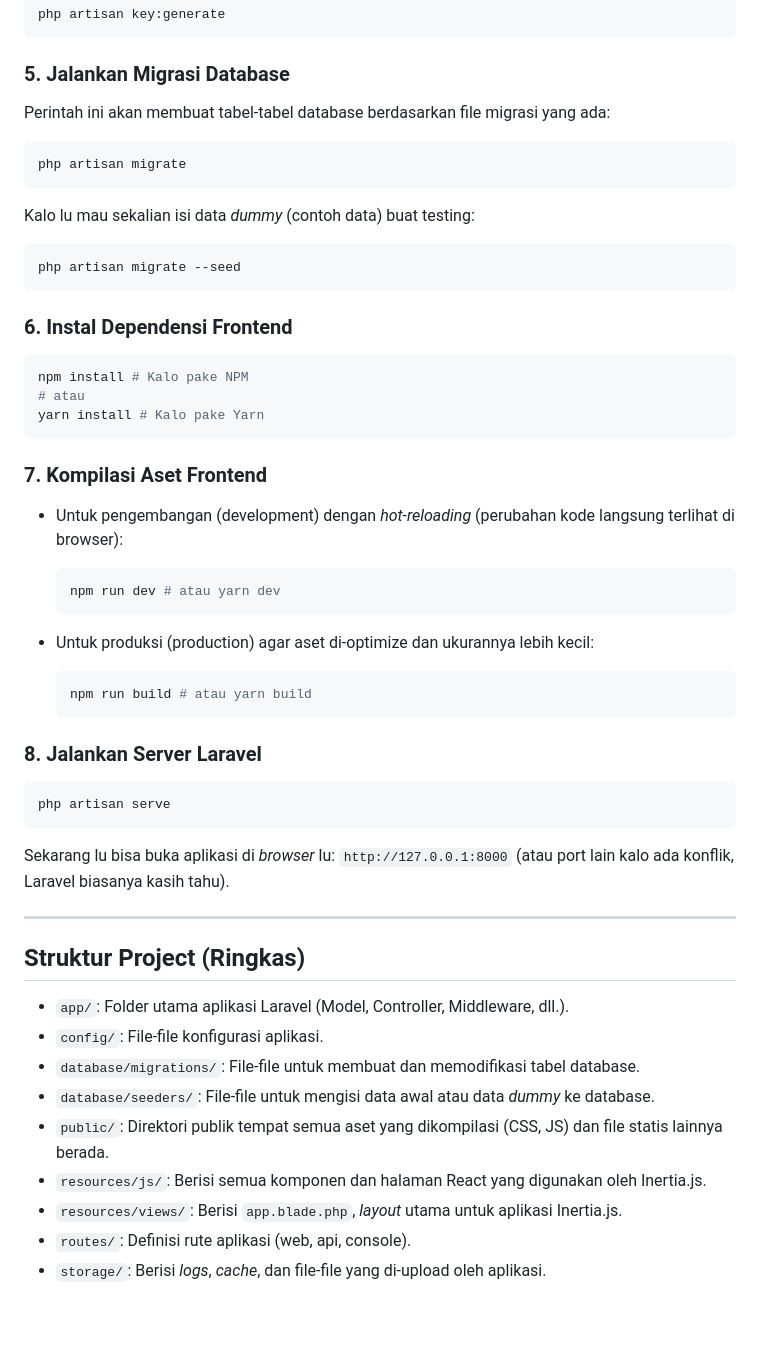
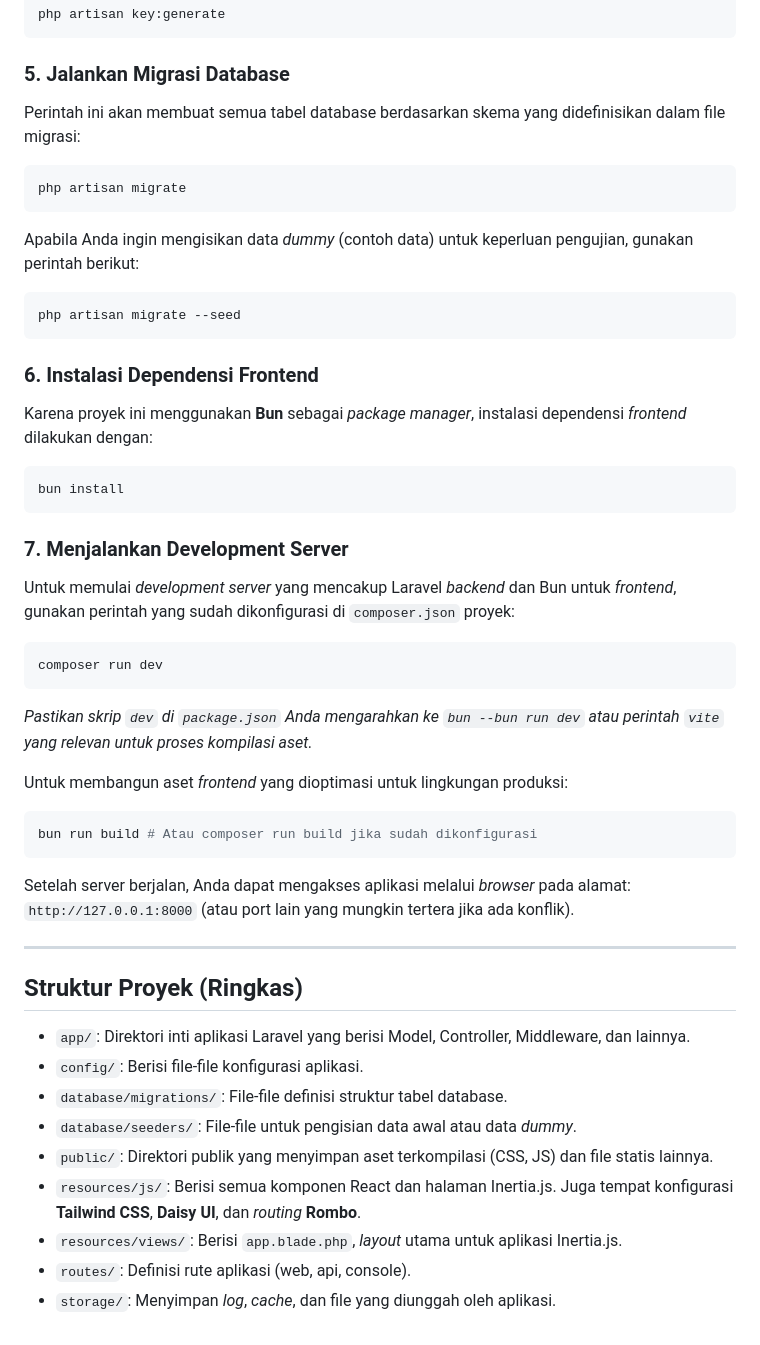
Before and after one commit to Raybrilliant/ppdb-mandapro, a Markdown page: README.md, the part around one of its changes. Rendered like a GitHub page.

````diff
--- a/README.md
+++ b/README.md
@@ -70,58 +75,54 @@ php artisan key:generate
 
 ### 5. Jalankan Migrasi Database
 
-Perintah ini akan membuat tabel-tabel database berdasarkan file migrasi yang ada:
+Perintah ini akan membuat semua tabel database berdasarkan skema yang didefinisikan dalam file migrasi:
 
 ```bash
 php artisan migrate
 ```
 
-Kalo lu mau sekalian isi data *dummy* (contoh data) buat testing:
+Apabila Anda ingin mengisikan data *dummy* (contoh data) untuk keperluan pengujian, gunakan perintah berikut:
 
 ```bash
 php artisan migrate --seed
 ```
 
-### 6. Instal Dependensi Frontend
+### 6. Instalasi Dependensi Frontend
+
+Karena proyek ini menggunakan **Bun** sebagai *package manager*, instalasi dependensi *frontend* dilakukan dengan:
 
 ```bash
-npm install # Kalo pake NPM
-# atau
-yarn install # Kalo pake Yarn
+bun install
 ```
 
-### 7. Kompilasi Aset Frontend
+### 7. Menjalankan Development Server
 
-* Untuk pengembangan (development) dengan *hot-reloading* (perubahan kode langsung terlihat di browser):
-
-    ```bash
-    npm run dev # atau yarn dev
-    ```
-
-* Untuk produksi (production) agar aset di-optimize dan ukurannya lebih kecil:
-
-    ```bash
-    npm run build # atau yarn build
-    ```
-
-### 8. Jalankan Server Laravel
+Untuk memulai *development server* yang mencakup Laravel *backend* dan Bun untuk *frontend*, gunakan perintah yang sudah dikonfigurasi di `composer.json` proyek:
 
 ```bash
-php artisan serve
+composer run dev
 ```
 
-Sekarang lu bisa buka aplikasi di *browser* lu: `http://127.0.0.1:8000` (atau port lain kalo ada konflik, Laravel biasanya kasih tahu).
+*Pastikan skrip `dev` di `package.json` Anda mengarahkan ke `bun --bun run dev` atau perintah `vite` yang relevan untuk proses kompilasi aset.*
+
+Untuk membangun aset *frontend* yang dioptimasi untuk lingkungan produksi:
+
+```bash
+bun run build # Atau composer run build jika sudah dikonfigurasi
+```
+
+Setelah server berjalan, Anda dapat mengakses aplikasi melalui *browser* pada alamat: `http://127.0.0.1:8000` (atau port lain yang mungkin tertera jika ada konflik).
 
 ---
 
-## Struktur Project (Ringkas)
+## Struktur Proyek (Ringkas)
 
-* `app/`: Folder utama aplikasi Laravel (Model, Controller, Middleware, dll.).
-* `config/`: File-file konfigurasi aplikasi.
-* `database/migrations/`: File-file untuk membuat dan memodifikasi tabel database.
-* `database/seeders/`: File-file untuk mengisi data awal atau data *dummy* ke database.
-* `public/`: Direktori publik tempat semua aset yang dikompilasi (CSS, JS) dan file statis lainnya berada.
-* `resources/js/`: Berisi semua komponen dan halaman React yang digunakan oleh Inertia.js.
+* `app/`: Direktori inti aplikasi Laravel yang berisi Model, Controller, Middleware, dan lainnya.
+* `config/`: Berisi file-file konfigurasi aplikasi.
+* `database/migrations/`: File-file definisi struktur tabel database.
+* `database/seeders/`: File-file untuk pengisian data awal atau data *dummy*.
+* `public/`: Direktori publik yang menyimpan aset terkompilasi (CSS, JS) dan file statis lainnya.
+* `resources/js/`: Berisi semua komponen React dan halaman Inertia.js. Juga tempat konfigurasi **Tailwind CSS**, **Daisy UI**, dan *routing* **Rombo**.
 * `resources/views/`: Berisi `app.blade.php`, *layout* utama untuk aplikasi Inertia.js.
 * `routes/`: Definisi rute aplikasi (web, api, console).
-* `storage/`: Berisi *logs*, *cache*, dan file-file yang di-upload oleh aplikasi.
+* `storage/`: Menyimpan *log*, *cache*, dan file yang diunggah oleh aplikasi.
````
Also changed, not shown: other parts of README.md (+27 -22 lines).
